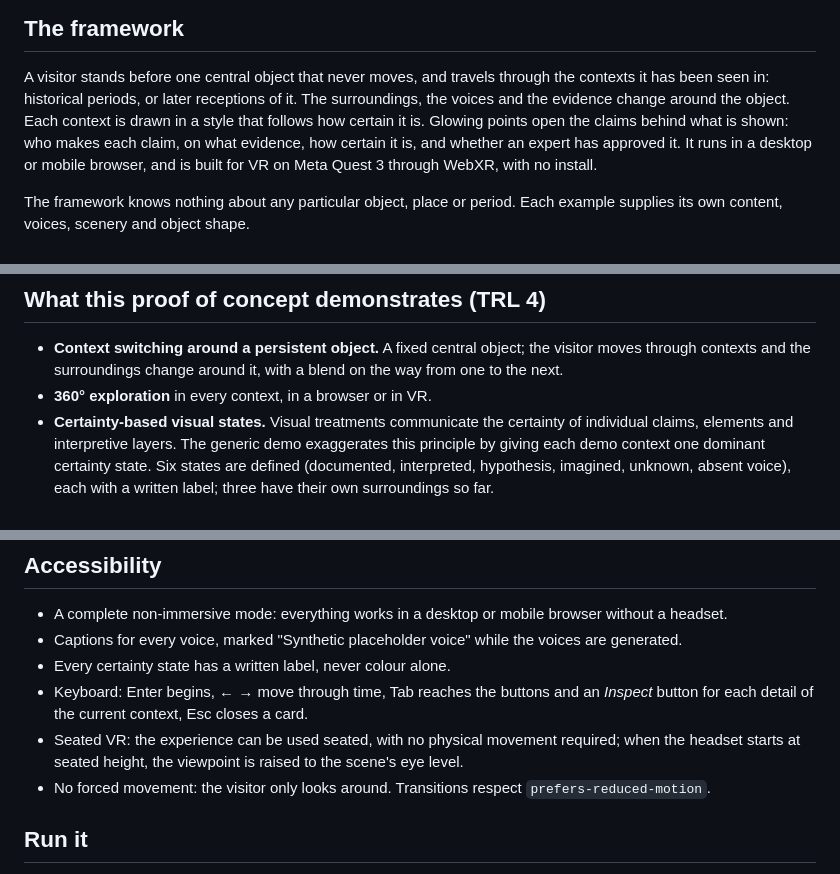
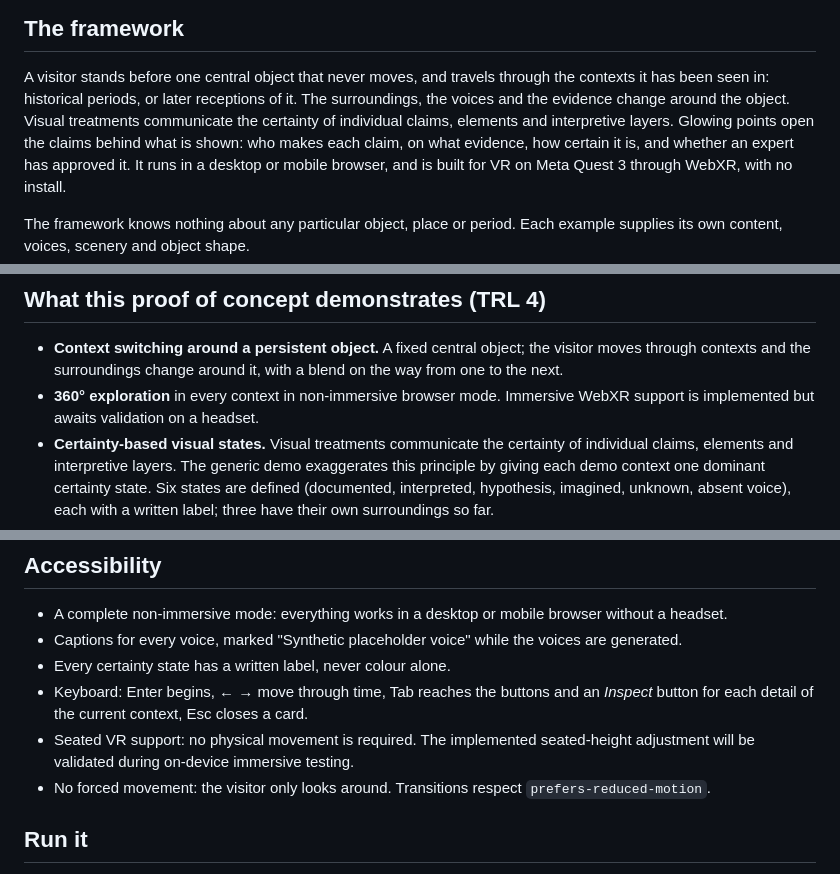
Before and after one commit to thedigitalwizards/layered-past-xr, a Markdown page: README.md, 3 parts joined by grey strips. Drawn GitHub-style.

Commit message:
[docs] improves README wording

```diff
--- a/README.md
+++ b/README.md
@@ -17,7 +17,7 @@ demo built on it.
 
 A visitor stands before one central object that never moves, and travels through the contexts it has been seen
 in: historical periods, or later receptions of it. The surroundings, the voices and the evidence change around
-the object. Each context is drawn in a style that follows how certain it is. Glowing points open the claims
+the object. Visual treatments communicate the certainty of individual claims, elements and interpretive layers. Glowing points open the claims
 behind what is shown: who makes each claim, on what evidence, how certain it is, and whether an expert has
 approved it. It runs in a desktop or mobile browser, and is built for VR on Meta Quest 3 through WebXR, with no install.
 
@@ -41,7 +41,8 @@ It is one repository and one build. The core will be split out and versioned onl
 
 - **Context switching around a persistent object.** A fixed central object; the visitor moves through
   contexts and the surroundings change around it, with a blend on the way from one to the next.
-- **360° exploration** in every context, in a browser or in VR.
+- **360° exploration** in every context in non-immersive browser mode. Immersive WebXR support is
+  implemented but awaits validation on a headset.
 - **Certainty-based visual states.** Visual treatments communicate the certainty of individual claims,
   elements and interpretive layers. The generic demo exaggerates this principle by giving each demo context
   one dominant certainty state. Six states are defined (documented, interpreted, hypothesis, imagined, unknown,
@@ -125,8 +126,8 @@ More detail in [docs/interaction.md](docs/interaction.md); the visual states in
 - Every certainty state has a written label, never colour alone.
 - Keyboard: Enter begins, ← → move through time, Tab reaches the buttons and an _Inspect_ button for each
   detail of the current context, Esc closes a card.
-- Seated VR: the experience can be used seated, with no physical movement required; when the headset starts at
-  seated height, the viewpoint is raised to the scene's eye level.
+- Seated VR support: no physical movement is required. The implemented seated-height adjustment will be
+  validated during on-device immersive testing.
 - No forced movement: the visitor only looks around. Transitions respect `prefers-reduced-motion`.
 
 ## Run it
```
Also changed, not shown: other parts of README.md (+1 -1 lines).
